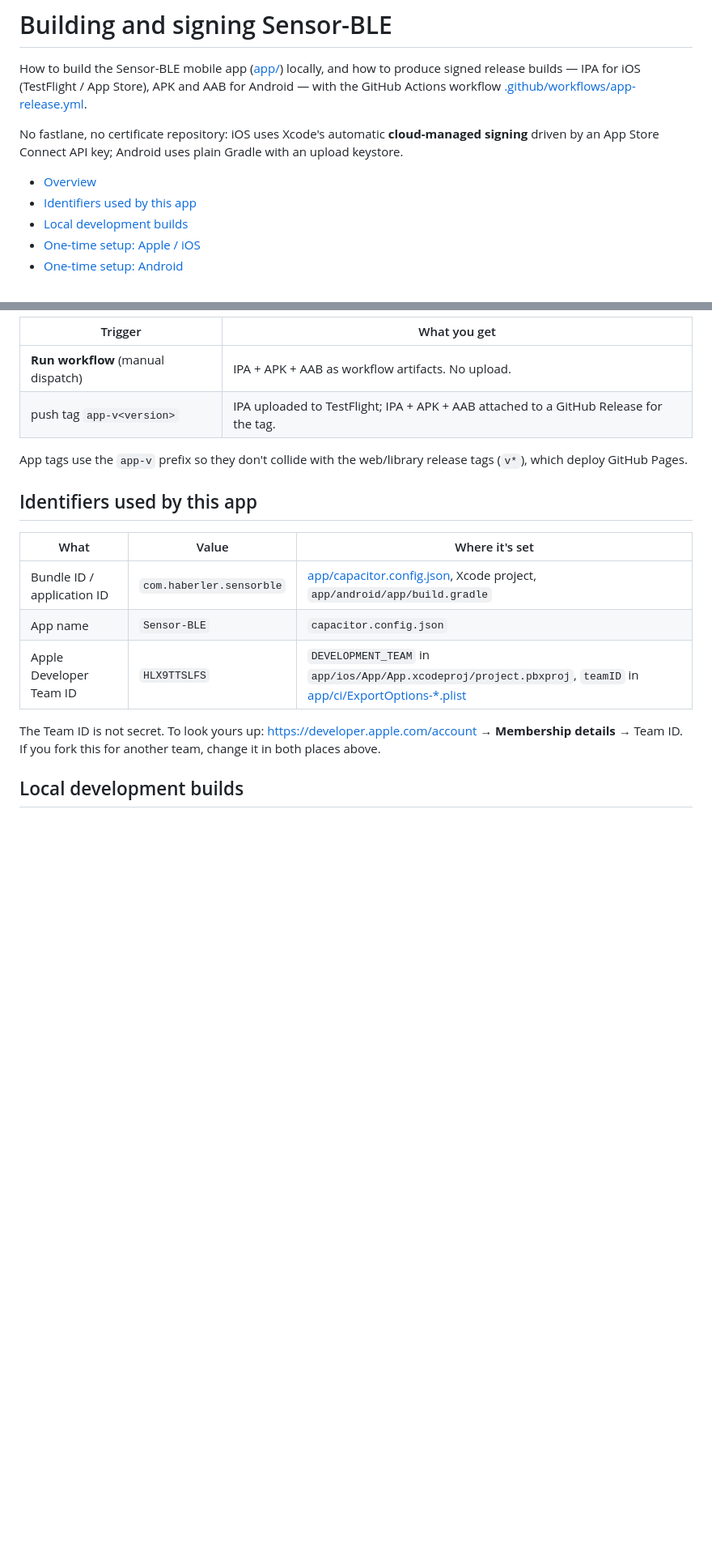
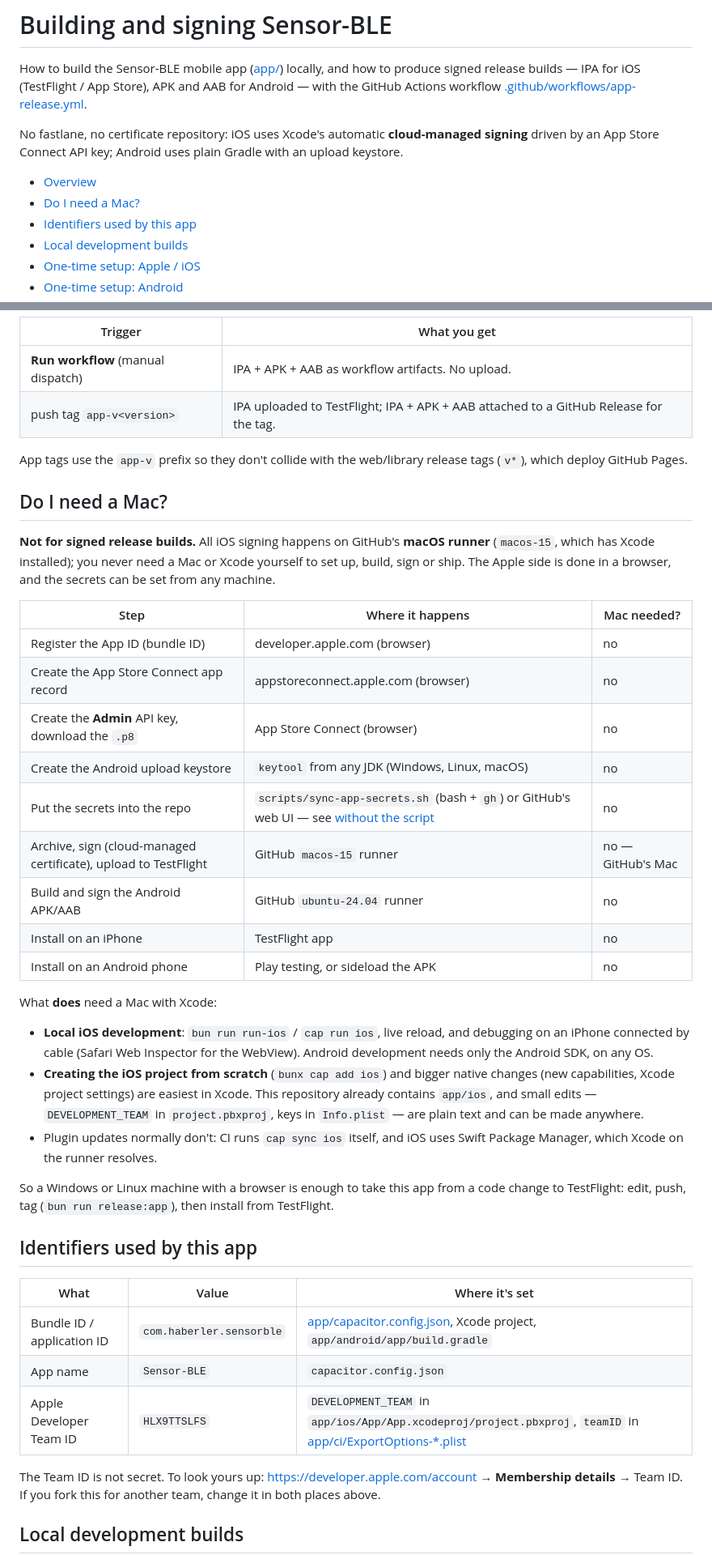
Before and after one commit to mhaberler/theengs-online-decoder, a Markdown page: BUILD.md, 2 parts joined by grey strips. Shown at 81% size. Rendered like a GitHub page; blank space fills up the shorter version.

Commit message:
docs(build): no Mac needed for signed builds; secrets via web UI
New "Do I need a Mac?" section: every setup and release step runs in a
browser or on GitHub runners (iOS signing on macos-15); only local iOS
development and creating the iOS project need Xcode. Adds how to set
the seven Actions secrets in the GitHub web UI, with single-line base64
commands for macOS, Linux and Windows PowerShell.

Co-Authored-By: Claude Opus 5.5 <noreply@anthropic.com>
Claude-Session: https://claude.ai/code/session_01EaxrqPZjAVytgBxTCzkLJ3

```diff
--- a/BUILD.md
+++ b/BUILD.md
@@ -10,6 +10,7 @@ No fastlane, no certificate repository: iOS uses Xcode's automatic
 plain Gradle with an upload keystore.
 
 - [Overview](#overview)
+- [Do I need a Mac?](#do-i-need-a-mac)
 - [Identifiers used by this app](#identifiers-used-by-this-app)
 - [Local development builds](#local-development-builds)
 - [One-time setup: Apple / iOS](#one-time-setup-apple--ios)
@@ -49,6 +50,42 @@ plain Gradle with an upload keystore.
 
 App tags use the `app-v` prefix so they don't collide with the web/library
 release tags (`v*`), which deploy GitHub Pages.
+
+## Do I need a Mac?
+
+**Not for signed release builds.** All iOS signing happens on GitHub's
+**macOS runner** (`macos-15`, which has Xcode installed); you never need a Mac
+or Xcode yourself to set up, build, sign or ship. The Apple side is done in a
+browser, and the secrets can be set from any machine.
+
+| Step | Where it happens | Mac needed? |
+|---|---|---|
+| Register the App ID (bundle ID) | developer.apple.com (browser) | no |
+| Create the App Store Connect app record | appstoreconnect.apple.com (browser) | no |
+| Create the **Admin** API key, download the `.p8` | App Store Connect (browser) | no |
+| Create the Android upload keystore | `keytool` from any JDK (Windows, Linux, macOS) | no |
+| Put the secrets into the repo | `scripts/sync-app-secrets.sh` (bash + `gh`) or GitHub's web UI — see [without the script](#without-the-script-browser-only) | no |
+| Archive, sign (cloud-managed certificate), upload to TestFlight | GitHub `macos-15` runner | no — GitHub's Mac |
+| Build and sign the Android APK/AAB | GitHub `ubuntu-24.04` runner | no |
+| Install on an iPhone | TestFlight app | no |
+| Install on an Android phone | Play testing, or sideload the APK | no |
+
+What **does** need a Mac with Xcode:
+
+- **Local iOS development**: `bun run run-ios` / `cap run ios`, live reload,
+  and debugging on an iPhone connected by cable (Safari Web Inspector for the
+  WebView). Android development needs only the Android SDK, on any OS.
+- **Creating the iOS project from scratch** (`bunx cap add ios`) and bigger
+  native changes (new capabilities, Xcode project settings) are easiest in
+  Xcode. This repository already contains `app/ios`, and small edits —
+  `DEVELOPMENT_TEAM` in `project.pbxproj`, keys in `Info.plist` — are plain
+  text and can be made anywhere.
+- Plugin updates normally don't: CI runs `cap sync ios` itself, and iOS uses
+  Swift Package Manager, which Xcode on the runner resolves.
+
+So a Windows or Linux machine with a browser is enough to take this app from a
+code change to TestFlight: edit, push, tag (`bun run release:app`), then
+install from TestFlight.
 
 ## Identifiers used by this app
 
```
Also changed, not shown: other parts of BUILD.md (+18 -0 lines).
